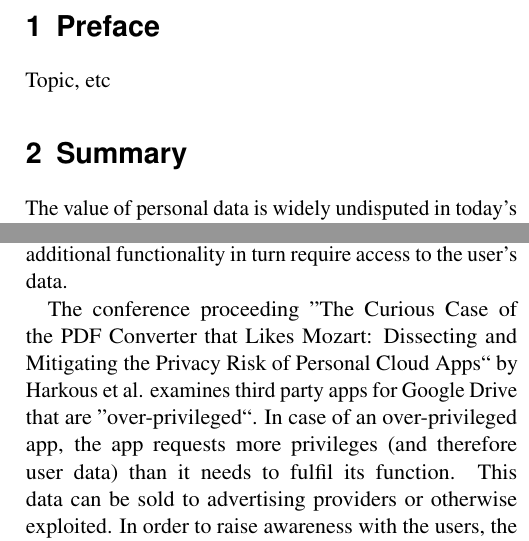
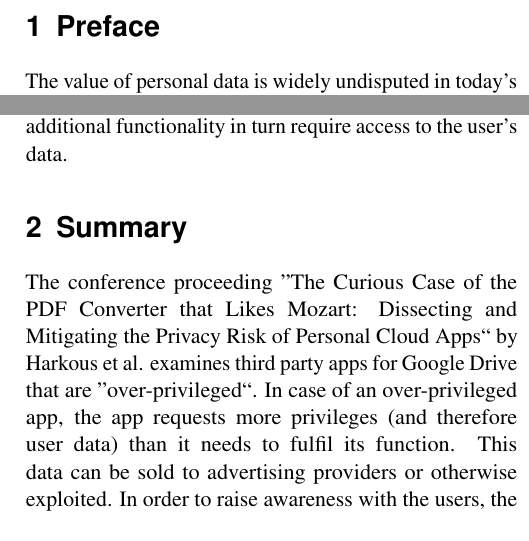
Before and after one commit to Weidmaennchen/SKI, a LaTeX document (SKI-Summary.tex): two parts of the columns of page 1 of 3, joined at a grey line, cut so that both start at the same text. Compiled offline with pdfLaTeX.

Commit message:
moved preface

```diff
--- a/SKI-Summary.tex
+++ b/SKI-Summary.tex
@@ -15,9 +15,9 @@
 \author{Hamza Harkous, Rameez Rahman, Bojan Karlas and Karl Aberer}
 \date{}
 \maketitle
+
 \section{Preface}
-Topic, etc
-\section{Summary}
+
 The value of personal data is widely undisputed in today’s society – at least it ought to be.
 According to a study conducted by the FTC in 2014 nine key data brokers, companies that buy and resell personal data, generated \$462 million in revenue in 2012 alone \cite{FTCStudy}.
 And while people mostly want to keep their private data private \cite{WorthOfData} there are still plenty of services we voluntarily give our data to – free of charge.
@@ -25,6 +25,8 @@ The obvious examples of this are social networks in which users provide their pe
 But these networks are not the only services that give their users the option of uploading their data to the internet. Personal cloud services such as Google Drive allow users to store their data in the cloud, so they can access it from any of their devices.
 The safety of these services has been the subject of much discussion \cite{CloudSecurity} but it is not only the providers of cloud storage services that get access to the user’s data.
 Third party apps that act on top of Google Drive and enable additional functionality in turn require access to the user’s data.
+
+\section{Summary}
 
 The conference proceeding ''The Curious Case of the PDF Converter that Likes Mozart: Dissecting and Mitigating the Privacy Risk of Personal Cloud Apps`` by Harkous et al. examines third party apps for Google Drive that are ''over-privileged``.
 In case of an over-privileged app, the app requests more privileges (and therefore user data) than it needs to fulfil its function.
```
